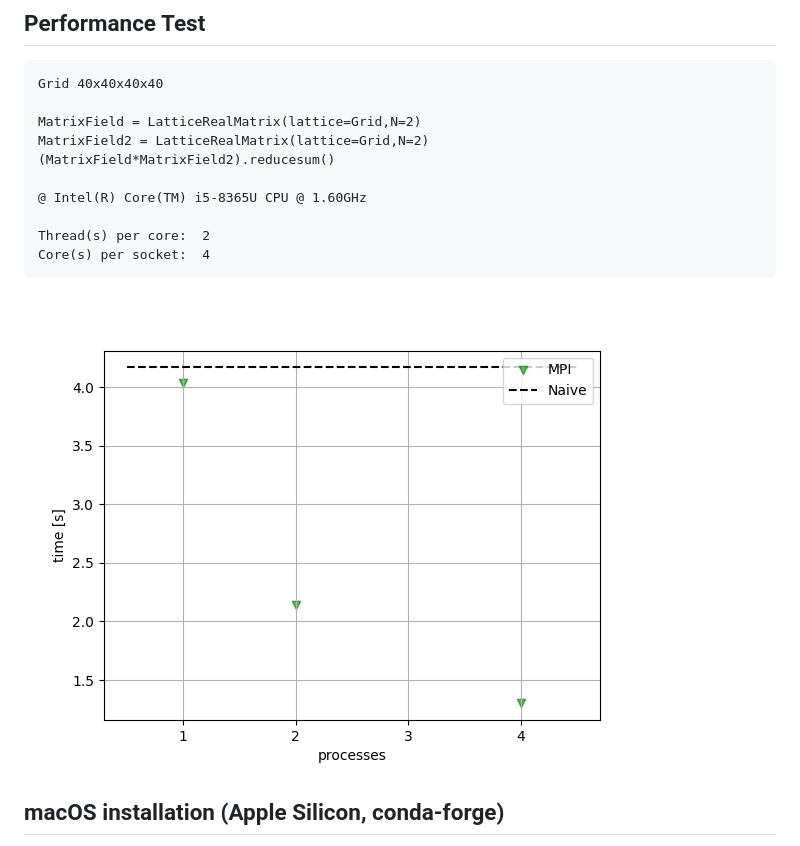
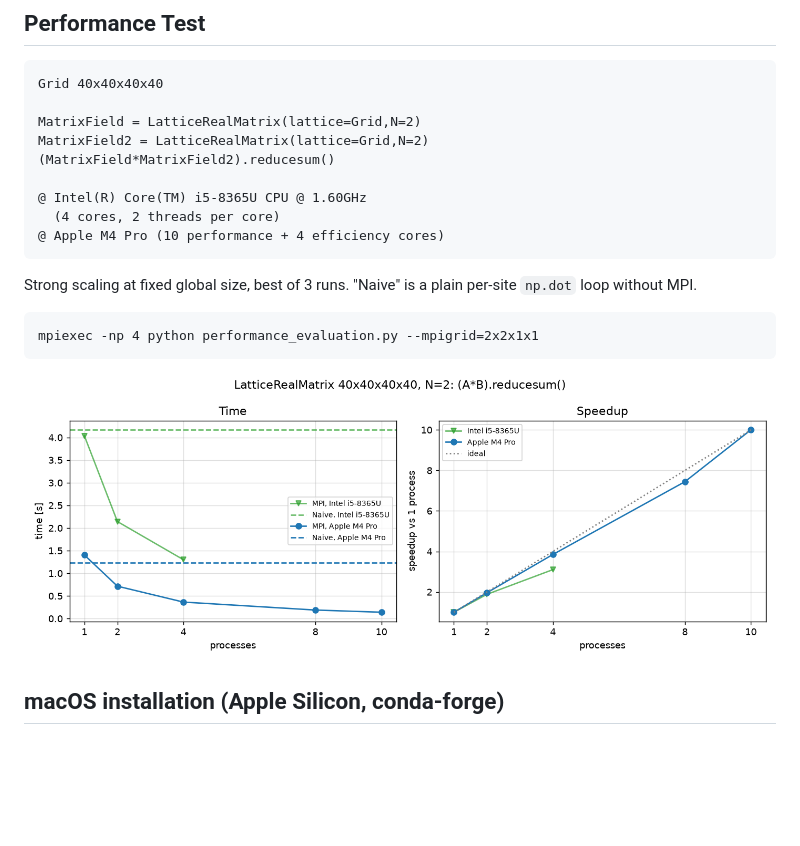
Before and after one commit to pretidav/pyLattice, a Markdown page: README.md, the part around one of its changes. GitHub-like rendering; pictures changed too: fig/perf.png (deleted), fig/perf_compare.png (added); blank space fills up the shorter version.

```diff
--- a/README.md
+++ b/README.md
@@ -24,12 +24,17 @@ MatrixField2 = LatticeRealMatrix(lattice=Grid,N=2)
 (MatrixField*MatrixField2).reducesum()
 
 @ Intel(R) Core(TM) i5-8365U CPU @ 1.60GHz
-
-Thread(s) per core:  2
-Core(s) per socket:  4
+  (4 cores, 2 threads per core)
+@ Apple M4 Pro (10 performance + 4 efficiency cores)
 ~~~
 
-![alt text](https://github.com/pretidav/pyLattice/raw/main/fig/perf.png)
+Strong scaling at fixed global size, best of 3 runs. "Naive" is a plain per-site `np.dot` loop without MPI.
+
+~~~
+mpiexec -np 4 python performance_evaluation.py --mpigrid=2x2x1x1
+~~~
+
+![Performance comparison: Intel i5-8365U vs Apple M4 Pro](fig/perf_compare.png)
 
 
 ## macOS installation (Apple Silicon, conda-forge)
```
Also changed, not shown: other parts of README.md (+1 -1 lines), 5 other files.
